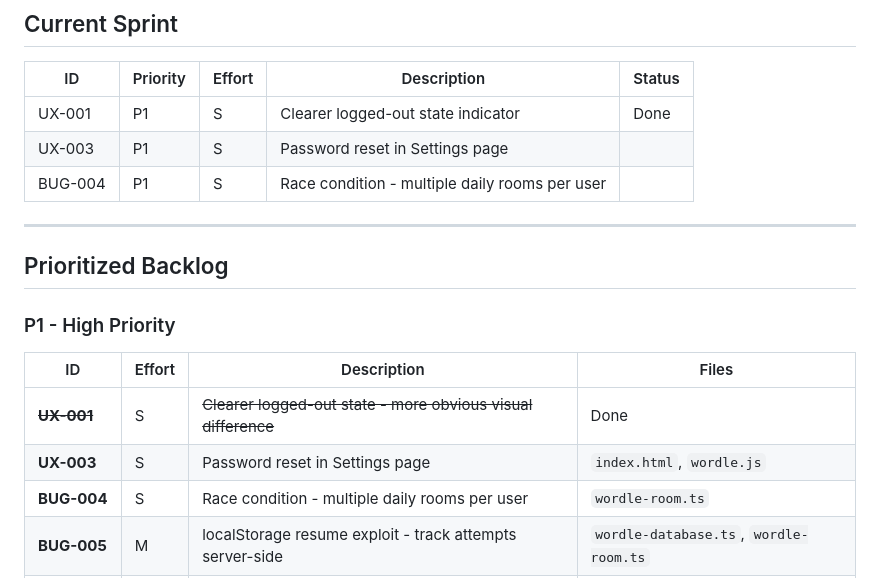
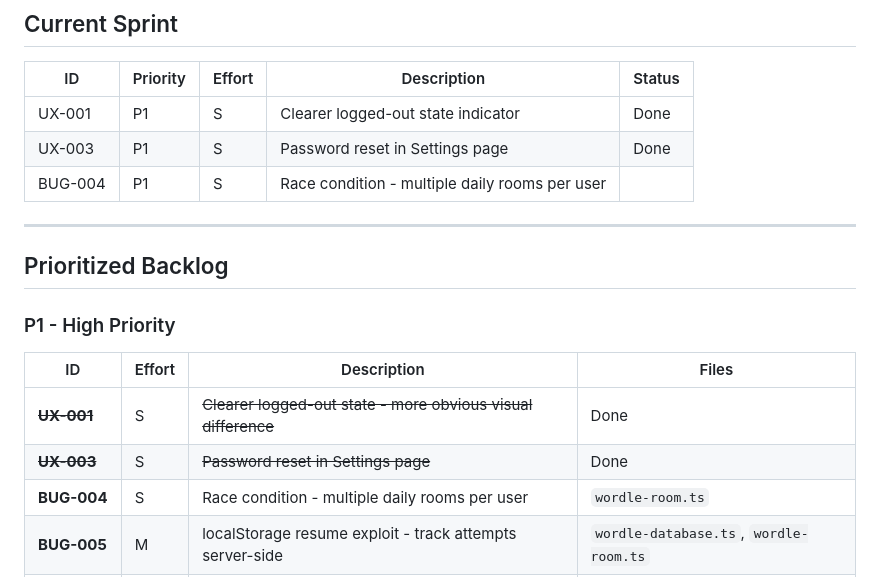
Before and after one commit to ahhhdum/epcvip-tools-hub, a Markdown page: BACKLOG.md, the part around the change. GitHub-like rendering.

Commit message:
Update backlog: mark UX-003 as done

```diff
--- a/BACKLOG.md
+++ b/BACKLOG.md
@@ -24,7 +24,7 @@
 | ID | Priority | Effort | Description | Status |
 |----|----------|--------|-------------|--------|
 | UX-001 | P1 | S | Clearer logged-out state indicator | Done |
-| UX-003 | P1 | S | Password reset in Settings page | |
+| UX-003 | P1 | S | Password reset in Settings page | Done |
 | BUG-004 | P1 | S | Race condition - multiple daily rooms per user | |
 
 ---
@@ -36,7 +36,7 @@
 | ID | Effort | Description | Files |
 |----|--------|-------------|-------|
 | ~~**UX-001**~~ | S | ~~Clearer logged-out state - more obvious visual difference~~ | Done |
-| **UX-003** | S | Password reset in Settings page | `index.html`, `wordle.js` |
+| ~~**UX-003**~~ | S | ~~Password reset in Settings page~~ | Done |
 | **BUG-004** | S | Race condition - multiple daily rooms per user | `wordle-room.ts` |
 | **BUG-005** | M | localStorage resume exploit - track attempts server-side | `wordle-database.ts`, `wordle-room.ts` |
 | **FEAT-003** | M | Daily attempt tracking (resumed = no stats) | migrations, `wordle-database.ts` |
```
